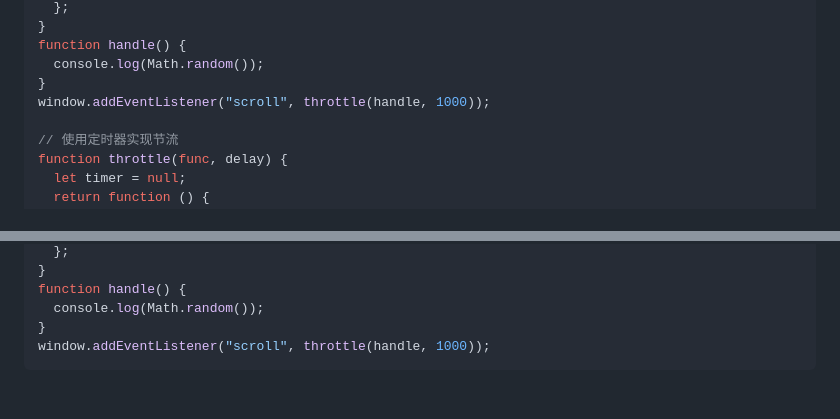
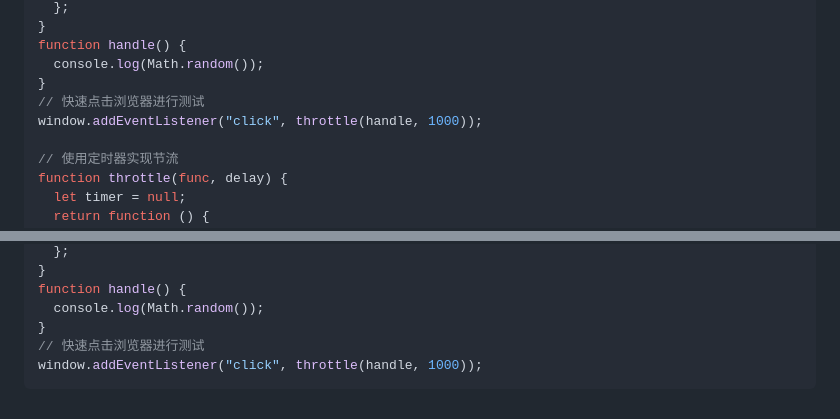
Before and after one commit to EliteFan0814/my-sumup-tools, a Markdown page: cssJs/common-js.md, 2 parts joined by grey strips. GitHub-like rendering.

Commit message:
防抖节流更新

````diff
--- a/cssJs/common-js.md
+++ b/cssJs/common-js.md
@@ -370,7 +370,8 @@ function throttle(func, delay) {
 function handle() {
   console.log(Math.random());
 }
-window.addEventListener("scroll", throttle(handle, 1000));
+// 快速点击浏览器进行测试
+window.addEventListener("click", throttle(handle, 1000));
 
 // 使用定时器实现节流
 function throttle(func, delay) {
@@ -389,5 +390,6 @@ function throttle(func, delay) {
 function handle() {
   console.log(Math.random());
 }
-window.addEventListener("scroll", throttle(handle, 1000));
+// 快速点击浏览器进行测试
+window.addEventListener("click", throttle(handle, 1000));
 ```
````
